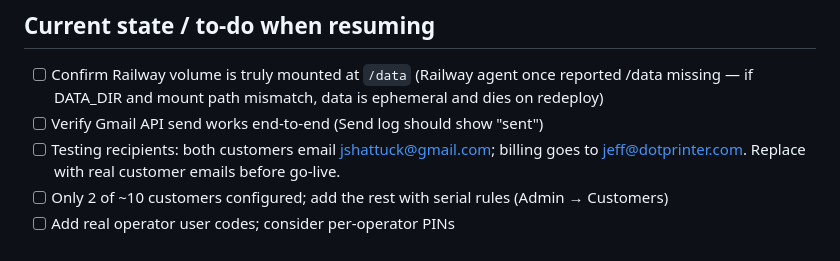
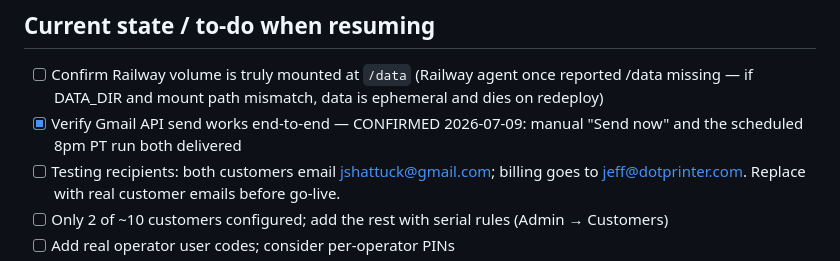
Before and after one commit to DotFrog311/InboundKitScanner, a Markdown page: PROJECT_NOTES.md, the part around the change. Rendered like a GitHub page.

Commit message:
Notes: Gmail API send verified incl. scheduled 8pm run

```diff
--- a/PROJECT_NOTES.md
+++ b/PROJECT_NOTES.md
@@ -60,7 +60,8 @@ Full feature and architecture description: README.md.
 - [ ] Confirm Railway volume is truly mounted at `/data` (Railway agent once
       reported /data missing — if DATA_DIR and mount path mismatch, data is
       ephemeral and dies on redeploy)
-- [ ] Verify Gmail API send works end-to-end (Send log should show "sent")
+- [x] Verify Gmail API send works end-to-end — CONFIRMED 2026-07-09: manual
+      "Send now" and the scheduled 8pm PT run both delivered
 - [ ] Testing recipients: both customers email jshattuck@gmail.com; billing goes
       to jeff@dotprinter.com. Replace with real customer emails before go-live.
 - [ ] Only 2 of ~10 customers configured; add the rest with serial rules
```
